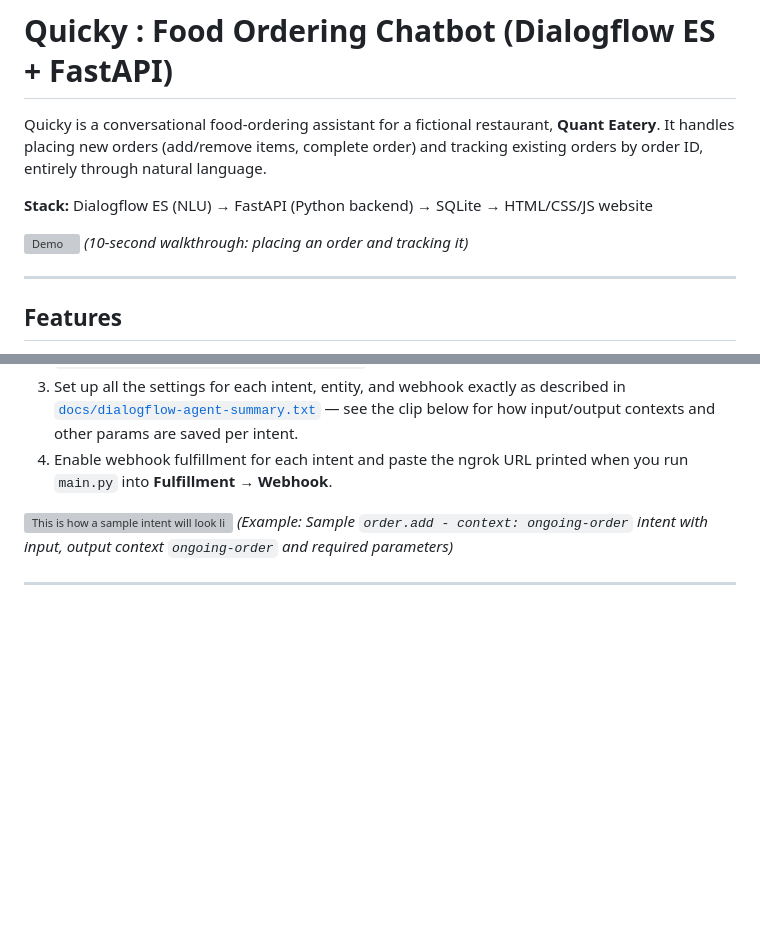
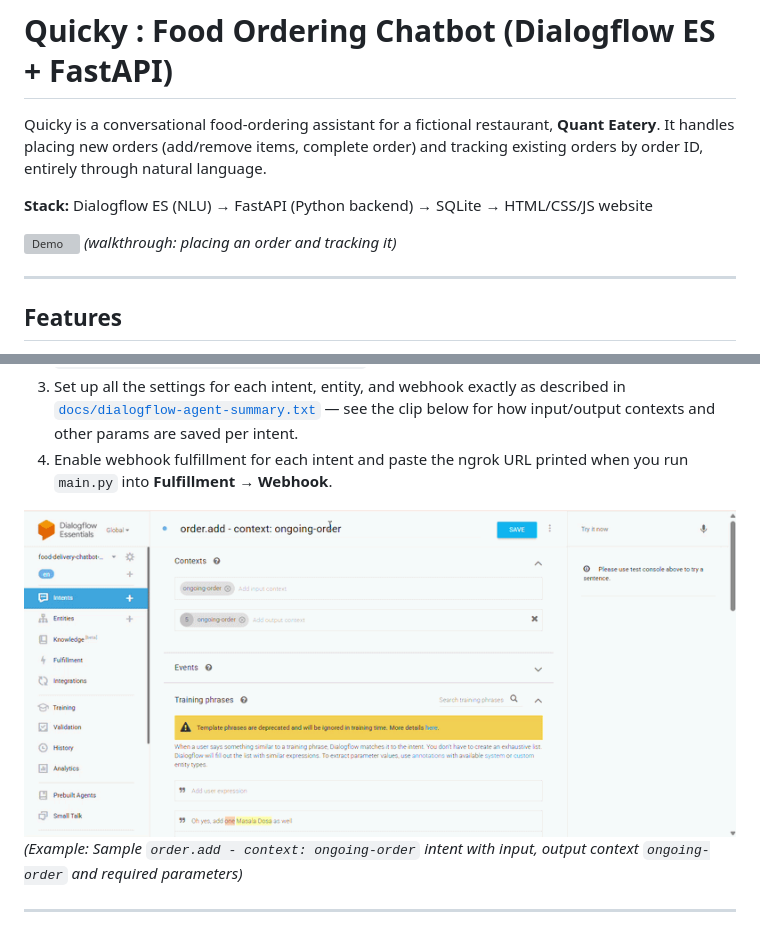
Before and after one commit to darknight2163/quant-eatery-chatbot, a Markdown page: README.md, 2 parts joined by grey strips. GitHub-like rendering; blank space fills up the shorter version; grey boxes are pictures that could not be loaded.

Commit message:
docs: add project README with setup, architecture, and Dialogflow import guide
docs: add project README with setup, architecture, and Dialogflow import guide

```diff
--- a/README.md
+++ b/README.md
@@ -5,7 +5,7 @@ Quicky is a conversational food-ordering assistant for a fictional restaurant, *
 **Stack:** Dialogflow ES (NLU) → FastAPI (Python backend) → SQLite → HTML/CSS/JS website
 
 ![Demo](docs/demo.gif)
-*(10-second walkthrough: placing an order and tracking it)*
+*(walkthrough: placing an order and tracking it)*
 
 ---
 
@@ -108,7 +108,7 @@ If you'd rather build the agent yourself (recommended if you're learning Dialogf
 3. Set up all the settings for each intent, entity, and webhook exactly as described in [`docs/dialogflow-agent-summary.txt`](docs/dialogflow-agent-summary.txt) — see the clip below for how input/output contexts and other params are saved per intent.
 4. Enable webhook fulfillment for each intent and paste the ngrok URL printed when you run `main.py` into **Fulfillment → Webhook**.
 
-![This is how a sample intent will look like](docs/screenshots/sample-intent.gif)
+![This is how a sample intent will look like](docs/sample-intent.gif)
 *(Example: Sample `order.add - context: ongoing-order` intent with input, output context `ongoing-order` and required parameters)*
 
 ---
```
